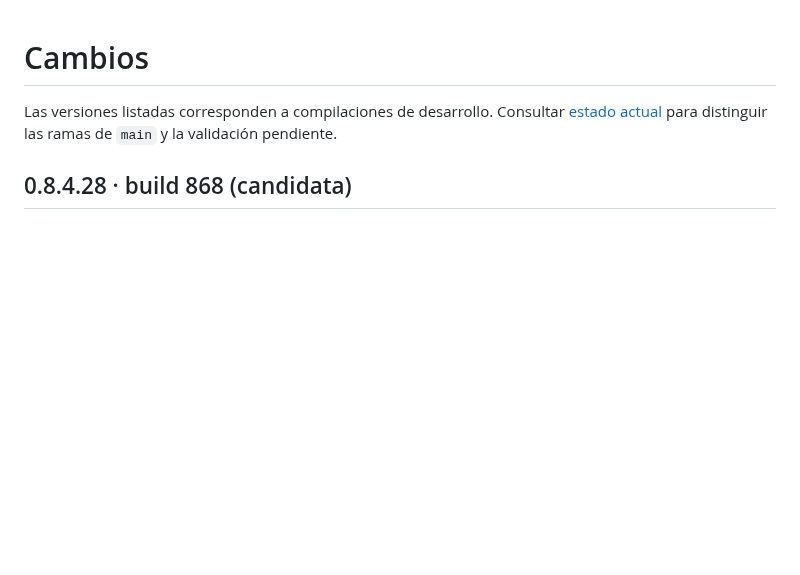
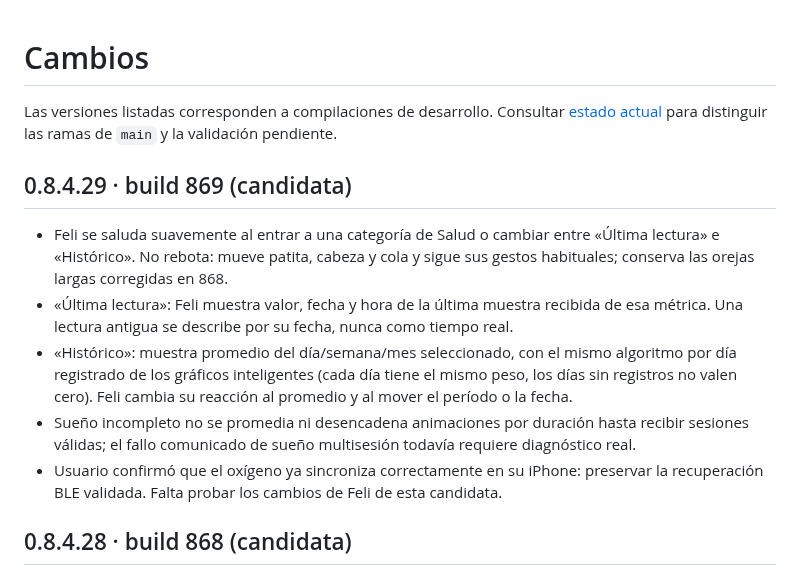
Before and after one commit to eliqs1213-spec/moto-watch-bridge, a Markdown page: CHANGELOG.md, the part around the change. Drawn GitHub-style; blank space fills up the shorter version.

Commit message:
docs: explain Feli latest vs historical reactions and confirmed oxygen sync

```diff
--- a/CHANGELOG.md
+++ b/CHANGELOG.md
@@ -1,6 +1,14 @@
 # Cambios
 
 Las versiones listadas corresponden a compilaciones de desarrollo. Consultar [estado actual](docs/ESTADO_ACTUAL.md) para distinguir las ramas de `main` y la validación pendiente.
+
+## 0.8.4.29 · build 869 (candidata)
+
+- Feli se saluda suavemente al entrar a una categoría de Salud o cambiar entre «Última lectura» e «Histórico». No rebota: mueve patita, cabeza y cola y sigue sus gestos habituales; conserva las orejas largas corregidas en 868.
+- «Última lectura»: Feli muestra valor, fecha y hora de la última muestra recibida de esa métrica. Una lectura antigua se describe por su fecha, nunca como tiempo real.
+- «Histórico»: muestra promedio del día/semana/mes seleccionado, con el mismo algoritmo por día registrado de los gráficos inteligentes (cada día tiene el mismo peso, los días sin registros no valen cero). Feli cambia su reacción al promedio y al mover el período o la fecha.
+- Sueño incompleto no se promedia ni desencadena animaciones por duración hasta recibir sesiones válidas; el fallo comunicado de sueño multisesión todavía requiere diagnóstico real.
+- Usuario confirmó que el oxígeno ya sincroniza correctamente en su iPhone: preservar la recuperación BLE validada. Falta probar los cambios de Feli de esta candidata.
 
 ## 0.8.4.28 · build 868 (candidata)
 
```
